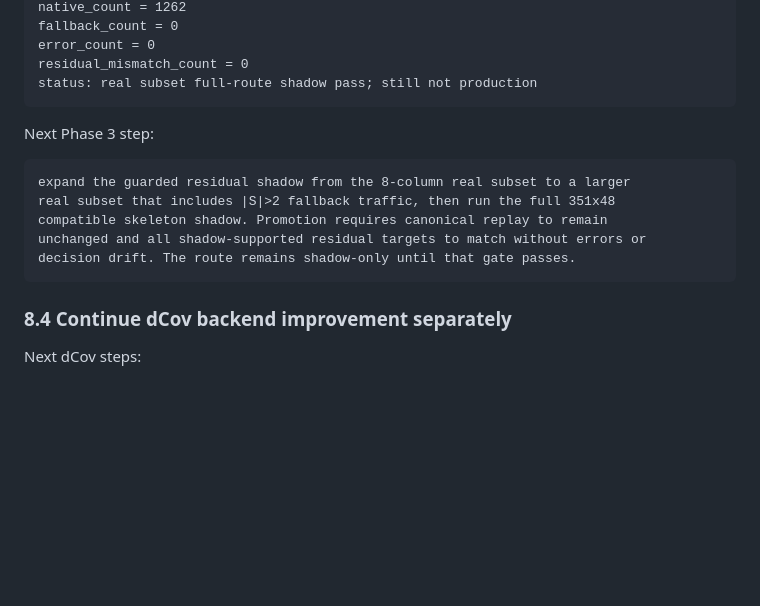
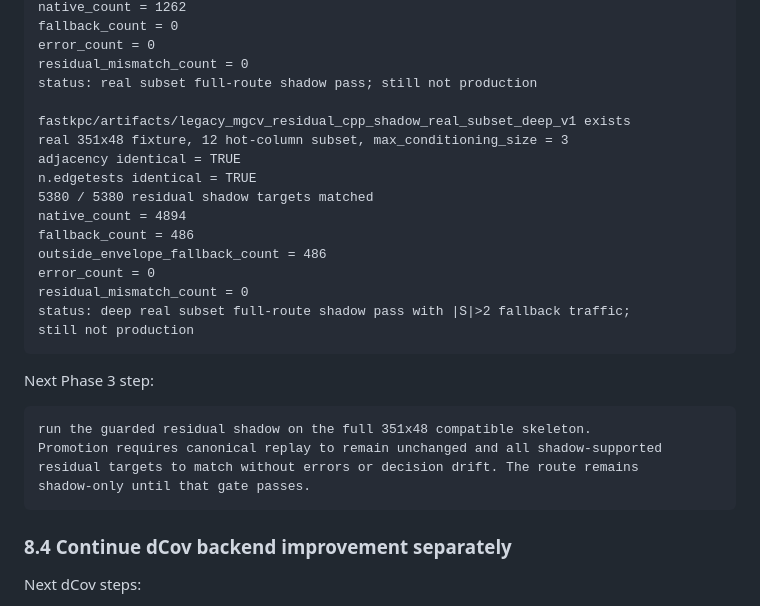
Before and after one commit to wyjistest/fastkpc, a Markdown page: final_goal.md, the part around one of its changes. Rendered like a GitHub page; blank space fills up the shorter version.

````diff
--- a/final_goal.md
+++ b/final_goal.md
@@ -1542,16 +1592,28 @@ fallback_count = 0
 error_count = 0
 residual_mismatch_count = 0
 status: real subset full-route shadow pass; still not production
+
+fastkpc/artifacts/legacy_mgcv_residual_cpp_shadow_real_subset_deep_v1 exists
+real 351x48 fixture, 12 hot-column subset, max_conditioning_size = 3
+adjacency identical = TRUE
+n.edgetests identical = TRUE
+5380 / 5380 residual shadow targets matched
+native_count = 4894
+fallback_count = 486
+outside_envelope_fallback_count = 486
+error_count = 0
+residual_mismatch_count = 0
+status: deep real subset full-route shadow pass with |S|>2 fallback traffic;
+still not production
 ```
 
 Next Phase 3 step:
 
 ```text
-expand the guarded residual shadow from the 8-column real subset to a larger
-real subset that includes |S|>2 fallback traffic, then run the full 351x48
-compatible skeleton shadow. Promotion requires canonical replay to remain
-unchanged and all shadow-supported residual targets to match without errors or
-decision drift. The route remains shadow-only until that gate passes.
+run the guarded residual shadow on the full 351x48 compatible skeleton.
+Promotion requires canonical replay to remain unchanged and all shadow-supported
+residual targets to match without errors or decision drift. The route remains
+shadow-only until that gate passes.
 ```
 
 ### 8.4 Continue dCov backend improvement separately
````
Also changed, not shown: other parts of final_goal.md (+50 -0 lines).
